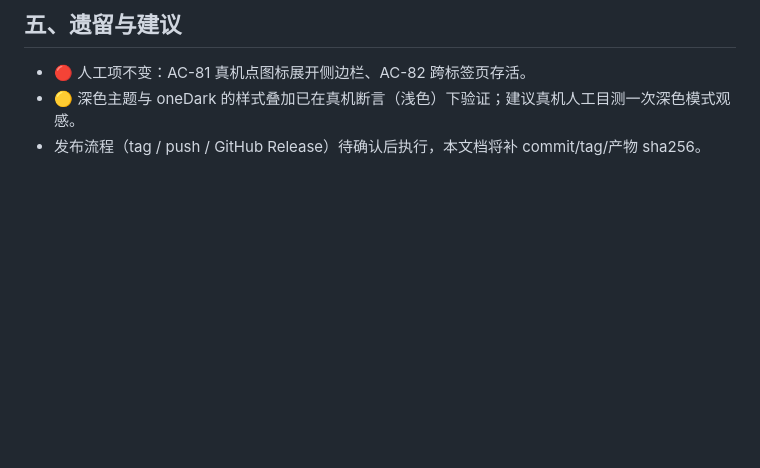
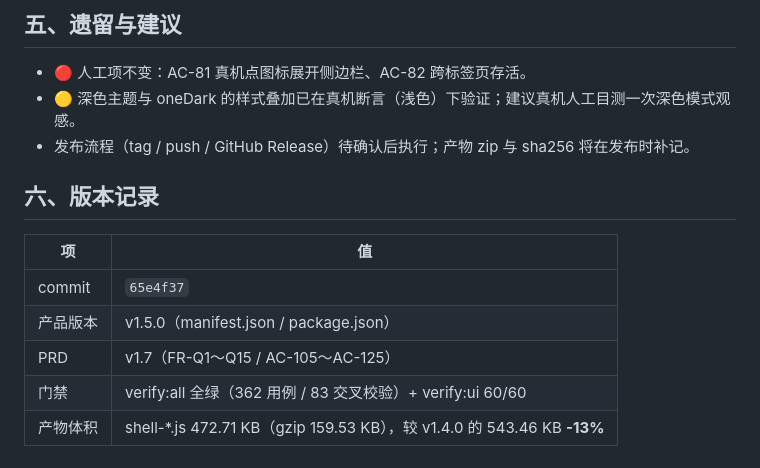
Before and after one commit to canyuexiyang/json-dialect, a Markdown page: docs/03-研发/v1.5.0-交付说明.md, the part around the change. GitHub-like rendering; blank space fills up the shorter version.

Commit message:
docs: v1.5.0 交付说明补 commit 记录

```diff
--- a/docs/03-研发/v1.5.0-交付说明.md
+++ b/docs/03-研发/v1.5.0-交付说明.md
@@ -94,4 +94,14 @@ M9（仅注释空态）与 M10（剥壳失败提示）由 AC-115/AC-116 用例
 
 - 🔴 人工项不变：AC-81 真机点图标展开侧边栏、AC-82 跨标签页存活。
 - 🟡 深色主题与 oneDark 的样式叠加已在真机断言（浅色）下验证；建议真机人工目测一次深色模式观感。
-- 发布流程（tag / push / GitHub Release）待确认后执行，本文档将补 commit/tag/产物 sha256。
+- 发布流程（tag / push / GitHub Release）待确认后执行；产物 zip 与 sha256 将在发布时补记。
+
+## 六、版本记录
+
+| 项 | 值 |
+|---|---|
+| commit | `65e4f37` |
+| 产品版本 | v1.5.0（manifest.json / package.json） |
+| PRD | v1.7（FR-Q1～Q15 / AC-105～AC-125） |
+| 门禁 | verify:all 全绿（362 用例 / 83 交叉校验）+ verify:ui 60/60 |
+| 产物体积 | shell-*.js 472.71 KB（gzip 159.53 KB），较 v1.4.0 的 543.46 KB **-13%** |
```
